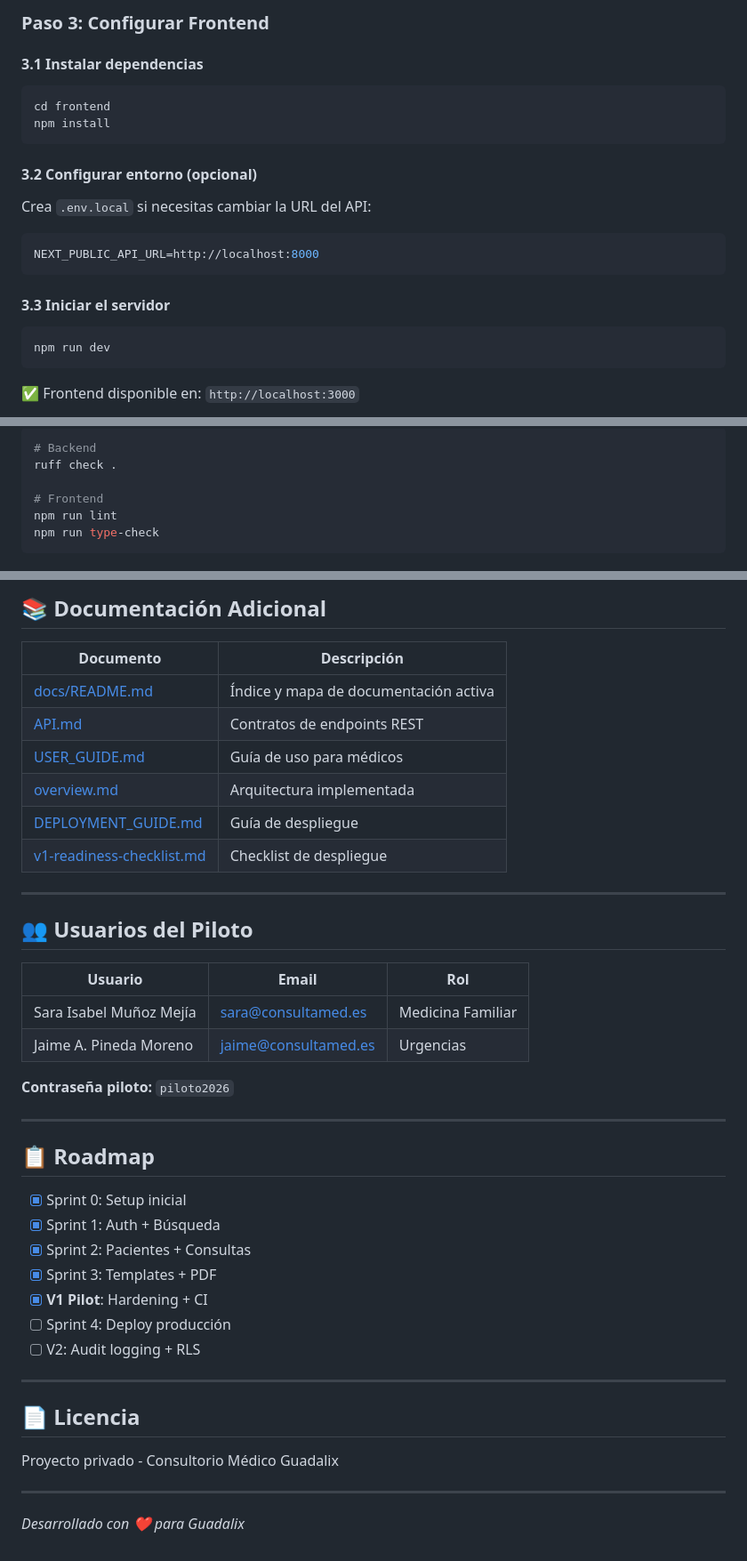
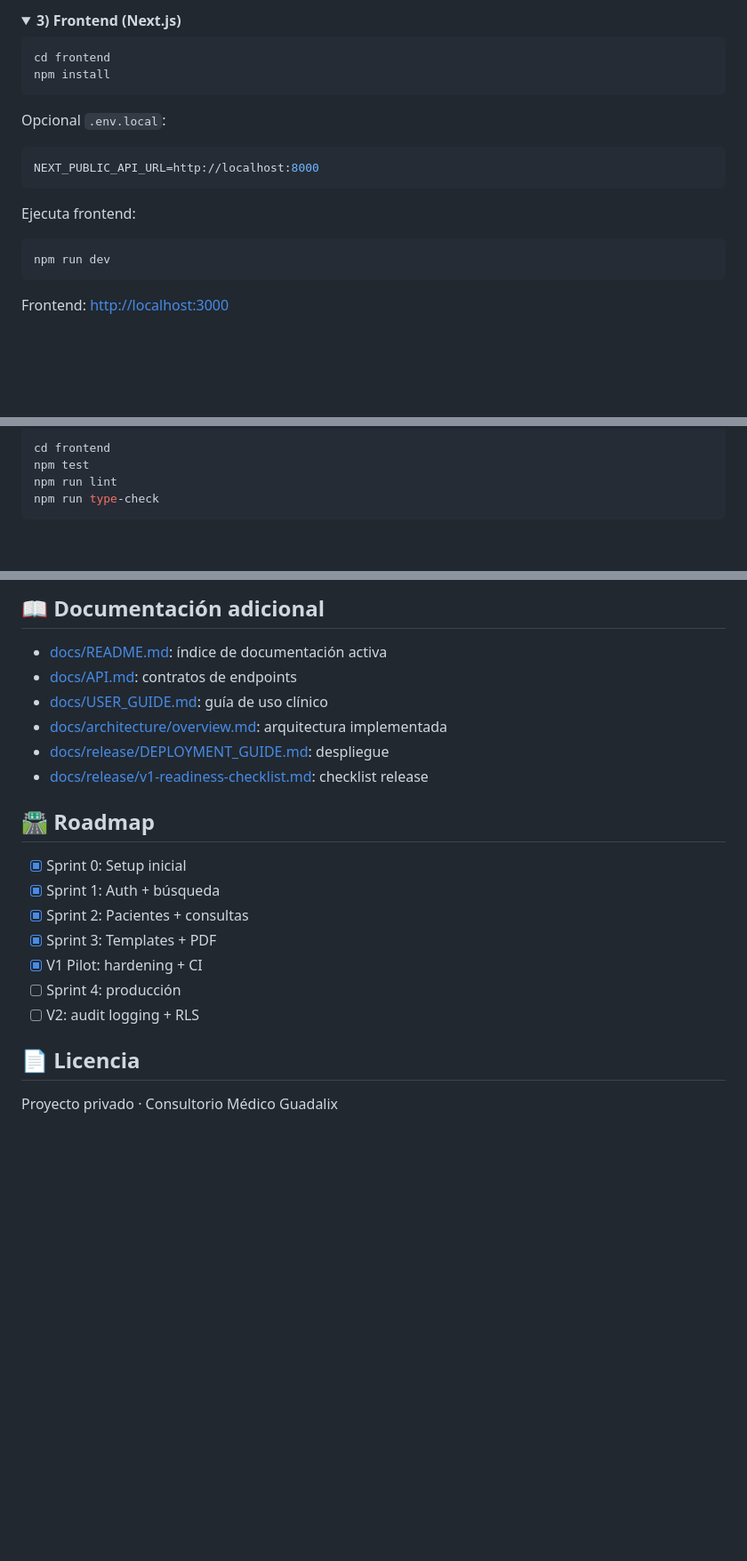
Before and after one commit to AIOjPINEDA/EHR_Local, a Markdown page: README.md, 3 parts joined by grey strips. Shown at 89% size. Rendered like a GitHub page; folded sections open; blank space fills up the shorter version.

````diff
--- a/README.md
+++ b/README.md
@@ -116,26 +108,23 @@ uvicorn app.main:app --reload --port 8000
 
-### Paso 3: Configurar Frontend
-
-#### 3.1 Instalar dependencias
+<details>
+<summary><strong>3) Frontend (Next.js)</strong></summary>
 
 ```bash
 cd frontend
 npm install
 ```
 
-#### 3.2 Configurar entorno (opcional)
-
-Crea `.env.local` si necesitas cambiar la URL del API:
+Opcional `.env.local`:
 
 ```env
 NEXT_PUBLIC_API_URL=http://localhost:8000
 ```
 
-#### 3.3 Iniciar el servidor
+Ejecuta frontend:
 
 ```bash
 npm run dev
 ```
 
-✅ Frontend disponible en: `http://localhost:3000`
+Frontend: [http://localhost:3000](http://localhost:3000)
 
@@ -248,9 +228,7 @@ pytest tests/ -v
 
 ```bash
-# Backend
-ruff check .
-
-# Frontend
+cd frontend
+npm test
 npm run lint
 npm run type-check
 ```
@@ -259,44 +237,23 @@ npm run type-check
 
-## 📚 Documentación Adicional
+## 📖 Documentación adicional
 
-| Documento | Descripción |
-|-----------|-------------|
-| [docs/README.md](./docs/README.md) | Índice y mapa de documentación activa |
-| [API.md](./docs/API.md) | Contratos de endpoints REST |
-| [USER_GUIDE.md](./docs/USER_GUIDE.md) | Guía de uso para médicos |
-| [overview.md](./docs/architecture/overview.md) | Arquitectura implementada |
-| [DEPLOYMENT_GUIDE.md](./docs/release/DEPLOYMENT_GUIDE.md) | Guía de despliegue |
-| [v1-readiness-checklist.md](./docs/release/v1-readiness-checklist.md) | Checklist de despliegue |
+- [docs/README.md](./docs/README.md): índice de documentación activa
+- [docs/API.md](./docs/API.md): contratos de endpoints
+- [docs/USER_GUIDE.md](./docs/USER_GUIDE.md): guía de uso clínico
+- [docs/architecture/overview.md](./docs/architecture/overview.md): arquitectura implementada
+- [docs/release/DEPLOYMENT_GUIDE.md](./docs/release/DEPLOYMENT_GUIDE.md): despliegue
+- [docs/release/v1-readiness-checklist.md](./docs/release/v1-readiness-checklist.md): checklist release
 
----
-
-## 👥 Usuarios del Piloto
-
-| Usuario | Email | Rol |
-|---------|-------|-----|
-| Sara Isabel Muñoz Mejía | sara@consultamed.es | Medicina Familiar |
-| Jaime A. Pineda Moreno | jaime@consultamed.es | Urgencias |
-
-**Contraseña piloto:** `piloto2026`
-
----
-
-## 📋 Roadmap
+## 🛣️ Roadmap
 
 - [x] Sprint 0: Setup inicial
-- [x] Sprint 1: Auth + Búsqueda
-- [x] Sprint 2: Pacientes + Consultas
+- [x] Sprint 1: Auth + búsqueda
+- [x] Sprint 2: Pacientes + consultas
 - [x] Sprint 3: Templates + PDF
-- [x] **V1 Pilot**: Hardening + CI
-- [ ] Sprint 4: Deploy producción
-- [ ] V2: Audit logging + RLS
-
----
+- [x] V1 Pilot: hardening + CI
+- [ ] Sprint 4: producción
+- [ ] V2: audit logging + RLS
 
 ## 📄 Licencia
 
-Proyecto privado - Consultorio Médico Guadalix
-
----
-
-*Desarrollado con ❤️ para Guadalix*
+Proyecto privado · Consultorio Médico Guadalix
````
Also changed, not shown: other parts of README.md (+120 -137 lines), docs/plans/PENDING_TASKS.md (added, +12 -0 lines).
